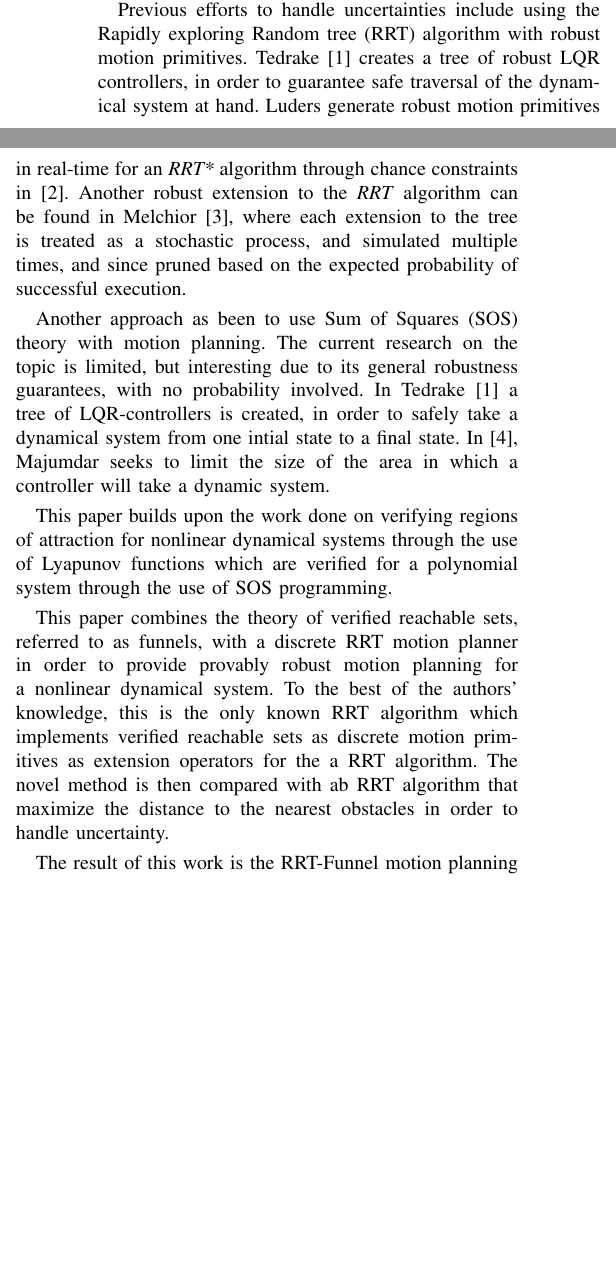
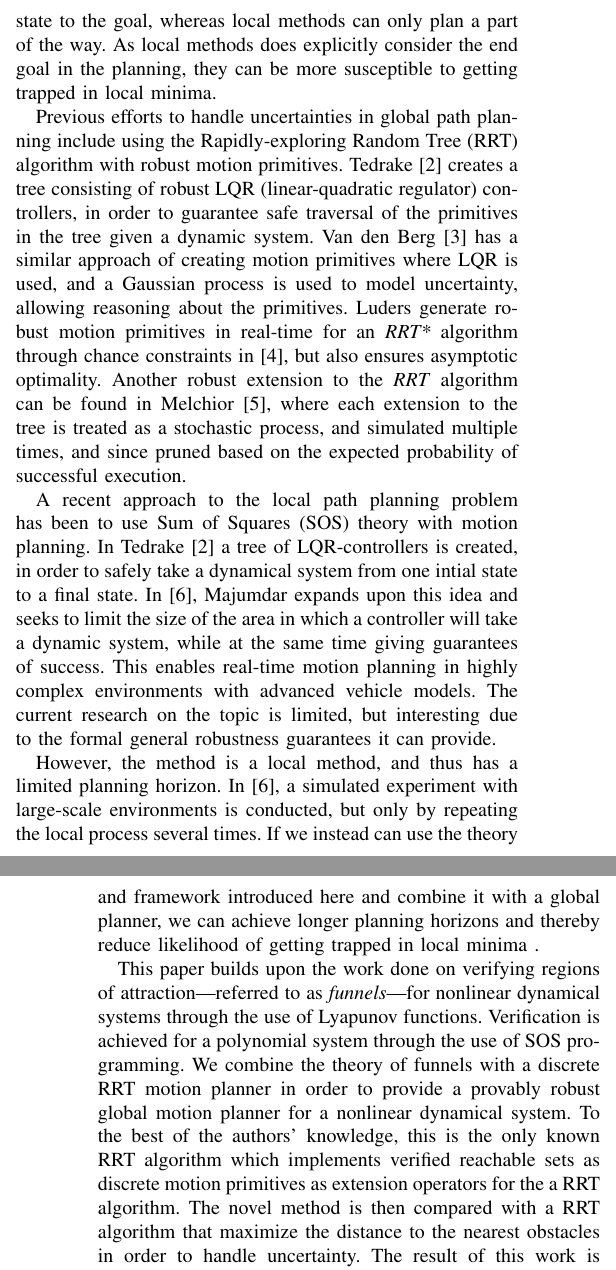
Before and after one commit to oleorhagen/article, a LaTeX paper (rrtfunnel-transmag.tex, which reads sections/PreIntro.tex): two parts of the columns of page 1 of 8 before the commit and two parts of the columns of pages 1 and 2 of 8 after it, joined at a grey line, cut at the place of the change, the shorter picture padded with empty space. Compiled offline with pdfLaTeX.

Commit message:
Work in intro

```diff
--- a/sections/PreIntro.tex
+++ b/sections/PreIntro.tex
@@ -11 +8,0 @@ and accidents may hinder the measurements and leave them with an error term.
-Thus in order for a planner to
@@ -21 +14,0 @@ two obstacles that are close together, as opposed to going around the difficult
-area. If uncertainties are accounted for, going straight through is an
@@ -36,41 +31,32 @@ dynamical system, and hence is not afraid to get close to an obstacle.
 
 
 %\subsubsection{RRT with Robust Motion Primitives}
-Previous efforts to handle uncertainties include using
-the Rapidly exploring Random tree (RRT) algorithm with robust motion
-primitives. Tedrake~\cite{tedrakeLQRtreesFeedbackMotion2009} creates a tree of
-robust LQR controllers, in order to guarantee safe traversal of the dynamical
-system at hand. Luders generate robust motion primitives in real-time for an
-\textit{RRT*} algorithm through chance constraints in~\cite{luders2013robust}.
-Another robust extension to the \textit{RRT} algorithm can be found in
-Melchior~\cite{melchior2007particle}, where each extension to the tree is
-treated as a stochastic process, and simulated multiple times, and since pruned
-based on the expected probability of successful execution.
+In motion planning, there is a separation between global and local methods \cite{Hoy2015ClutteredEnvironmentSurvey}, where global methods assumes a known map of the environment and local methods assumes only local knowledge.
+Thus, global methods can plan paths from the start state to the goal, whereas local methods can only plan a part of the way.
+As local methods does explicitly consider the end goal in the planning, they can be more susceptible to getting trapped in local minima.
+
+Previous efforts to handle uncertainties in global path planning include using the Rapidly-exploring Random Tree (RRT) algorithm with robust motion primitives.
+Tedrake~\cite{tedrakeLQRtreesFeedbackMotion2009} creates a tree consisting of robust LQR (linear-quadratic regulator) controllers, in order to guarantee safe traversal of the primitives in the tree given a dynamic system.
+Van den Berg~\cite{vandenbergLQGMPOptimizedPath2011} has a similar approach of creating motion primitives where LQR is used, and a Gaussian process is used to model  uncertainty, allowing reasoning about the primitives.
+Luders generate robust motion primitives in real-time for an \textit{RRT*} algorithm through chance constraints in~\cite{luders2013robust}, but also ensures asymptotic optimality.
+Another robust extension to the \textit{RRT} algorithm can be found in Melchior~\cite{melchior2007particle}, where each extension to the tree is treated as a stochastic process, and simulated multiple times, and since pruned based on the expected probability of successful execution.
 
 
 %\subsubsection{SOS and Robust Motion Planning}
 
-Another approach as been to use
-Sum of Squares (SOS) theory with motion
-planning. The current research on the topic is limited, but interesting due to its general robustness
-guarantees, with no probability involved. In
-Tedrake~\cite{tedrakeLQRtreesFeedbackMotion2009} a tree of LQR-controllers is
-created, in order to safely take a dynamical system from one intial state to a
-final state. In~\cite{majumdarFunnelLibrariesRealtime2017}, Majumdar seeks to
-limit the size of the area in which a controller will take a dynamic system.
+A recent approach to the local path planning problem has been to use Sum of Squares (SOS) theory with motion planning.
+In Tedrake~\cite{tedrakeLQRtreesFeedbackMotion2009} a tree of LQR-controllers is created, in order to safely take a dynamical system from one intial state to a final state.
+In~\cite{majumdarFunnelLibrariesRealtime2017}, Majumdar expands upon this idea and seeks to limit the size of the area in which a controller will take a dynamic system, while at the same time giving guarantees of success.
+This enables real-time motion planning in highly complex environments with advanced vehicle models.
+The current research on the topic is limited, but interesting due to the formal general robustness guarantees it can provide.
 
+However, the method is a local method, and thus has a limited planning horizon.
+In~\cite{majumdarFunnelLibrariesRealtime2017}, a simulated experiment with large-scale environments is conducted, but only by repeating the local process several times.
+If we instead can use the theory and framework introduced here and combine it with a global planner, we can achieve longer planning horizons and thereby reduce likelihood of getting trapped in local minima .
 
-This paper builds upon the work done on verifying regions of attraction for
-nonlinear dynamical systems through the use of Lyapunov functions which are
-verified for a polynomial system through the use of SOS programming.
-
-%\subsection{Contributions}
-
-This paper combines the theory of verified reachable sets, referred to as
-funnels, with a discrete RRT motion planner in order to provide provably robust
-motion planning for a nonlinear dynamical system. To the best of the authors'
-knowledge, this is the only known RRT algorithm which implements verified
-reachable sets as discrete motion primitives as extension operators for the a
-RRT algorithm. The novel method is then compared with ab RRT algorithm that maximize the distance to the nearest obstacles in order to handle uncertainty.
-
-The result of this work is the RRT-Funnel motion planning algorithm, a discrete
+This paper builds upon the work done on verifying regions of attraction---referred to as \emph{funnels}---for nonlinear dynamical systems through the use of Lyapunov functions. Verification is achieved for a polynomial system through the use of SOS programming.
+We combine the theory of funnels with a discrete RRT motion planner in order to provide a provably robust global motion planner for a nonlinear dynamical system.
+To the best of the authors' knowledge, this is the only known RRT algorithm which implements verified reachable sets as discrete motion primitives as extension operators for the a RRT algorithm.
+The novel method is then compared with a RRT algorithm that maximize the distance to the nearest obstacles in order to handle uncertainty.
+The result of this work is the RRT-Funnel motion planning algorithm, a discrete motion planning algorithm which can guarantee safe passage through an obstacle space, given the assumption that the uncertainty in the system is bounded.
+The funnel definitions in this paper is taken from a series of articles on funnels~\cite{Tobenkin_2011,tedrakeLQRtreesFeedbackMotion2009,
```
Also changed, not shown: bibtex/zotero.bib (+10 -0 lines), sections/PreIntro.tex (25 more changed lines).
